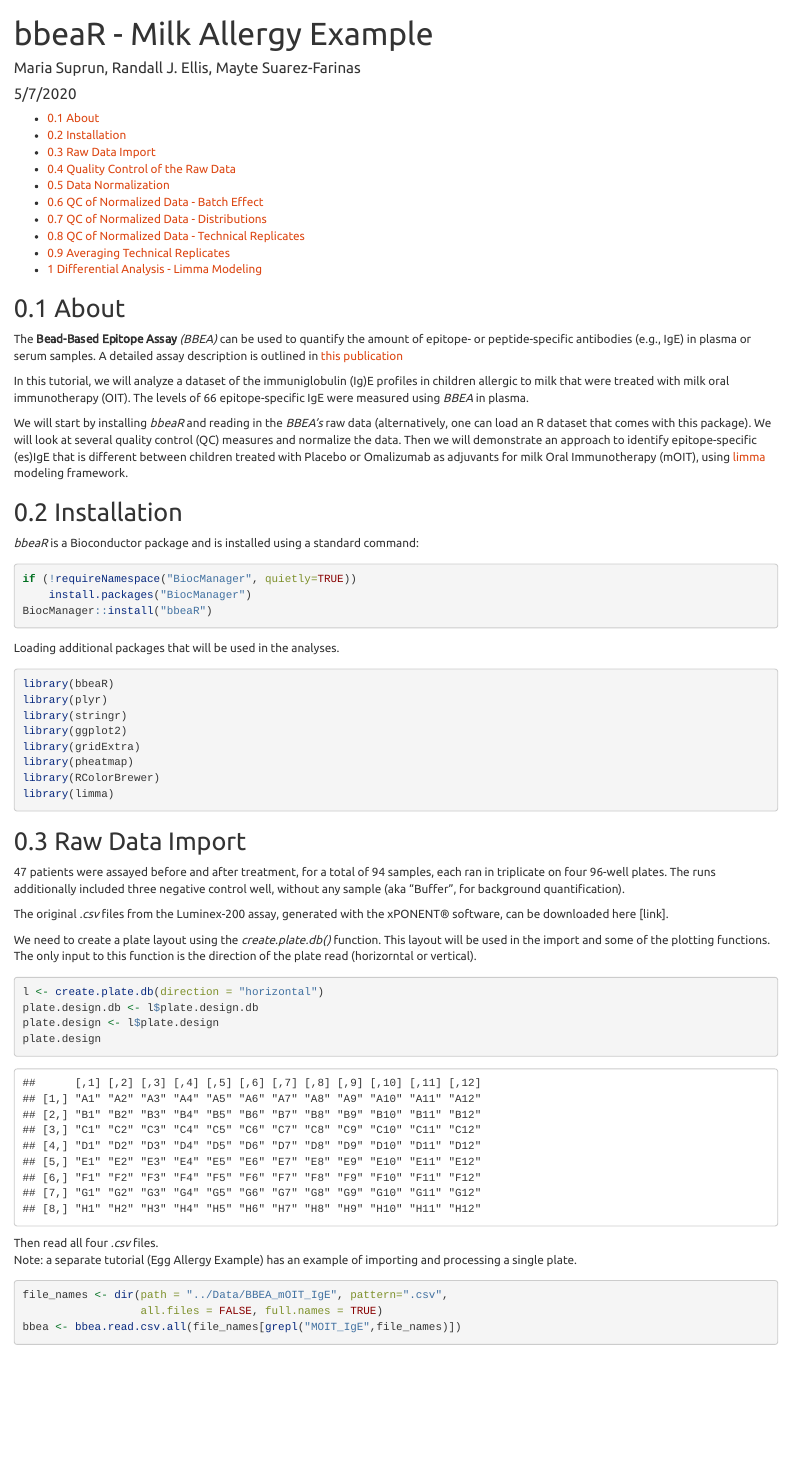
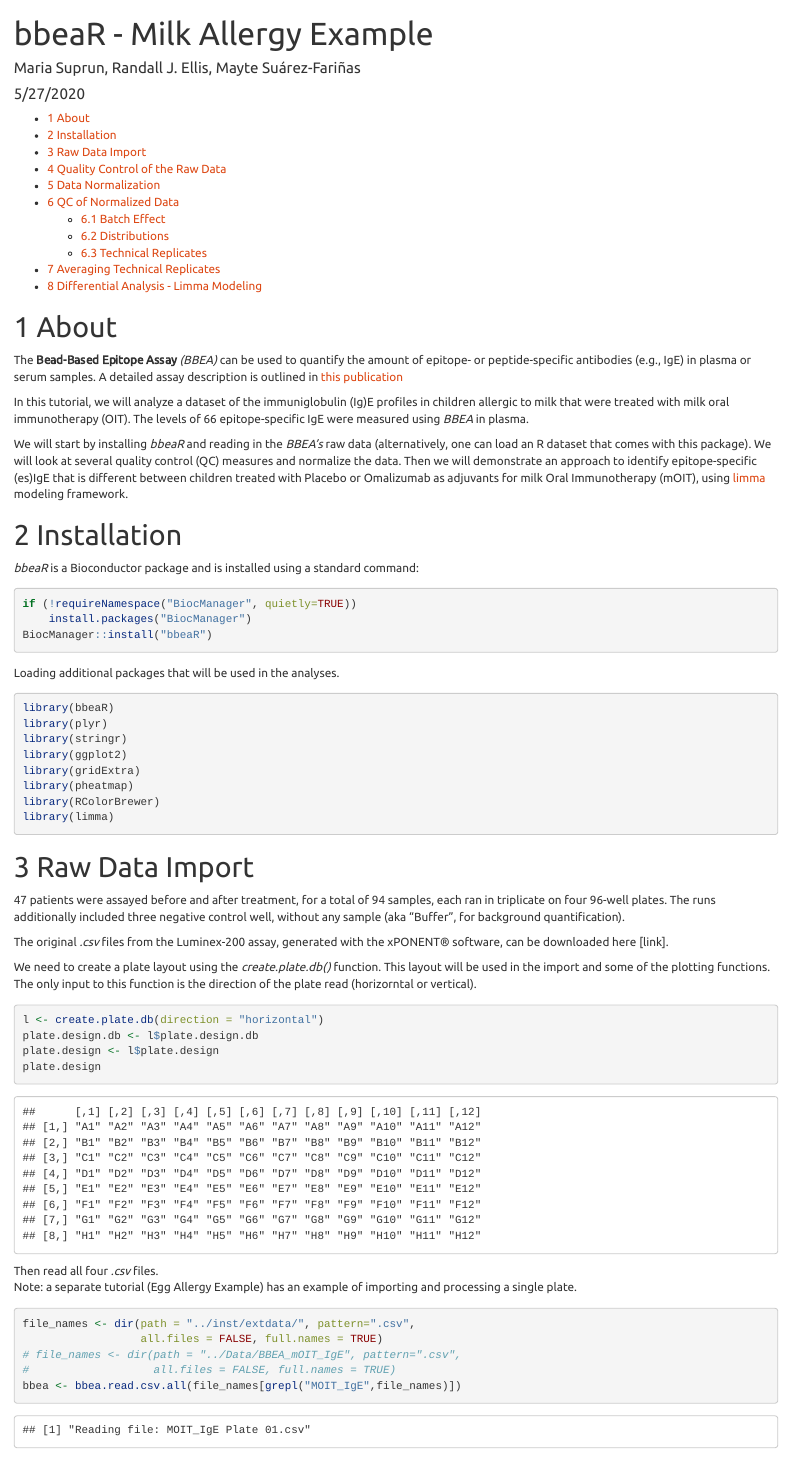
Before and after one commit to msuprun/bbeaR, an R Markdown document (vignettes/bbeaR_MilkExample.Rmd): the page in a window 1100 px wide, from its top. Rendered offline with R 4.5, knitr and Pandoc, with nearby package versions; some code elsewhere in the file could not run offline; long lines of code are wrapped; common packages that the code uses without loading them are loaded.

Commit message:
milk vignette

````diff
--- a/vignettes/bbeaR_MilkExample.Rmd
+++ b/vignettes/bbeaR_MilkExample.Rmd
@@ -1,17 +1,17 @@
 ---
 title: "bbeaR - Milk Allergy Example"
-author: "Maria Suprun, Randall J. Ellis, Mayte Suarez-Farinas"
-date: "5/7/2020"
+author: "Maria Suprun, Randall J. Ellis, Mayte Suárez-Fariñas"
+date: "5/27/2020"
 output:
   html_document:
     highlight: pygments
     number_sections: yes
     theme: united
     toc: yes
+  word_document:
+    toc: no
   pdf_document:
     toc: yes
-editor_options:
-  chunk_output_type: console
 ---
 
 <!--
@@ -23,7 +23,7 @@ editor_options:
 knitr::opts_chunk$set(echo = TRUE, message = FALSE)
 ```
 
-## About
+# About
 
 The **Bead-Based Epitope Assay** *(BBEA)* can be used to quantify the amount of epitope- or peptide-specific antibodies (e.g., IgE) in plasma or serum samples. A detailed assay description is outlined in
 <a href="https://www.nature.com/articles/s41598-019-54868-7" target="_blank">this publication</a>
@@ -32,7 +32,7 @@ In this tutorial, we will analyze a dataset of the immuniglobulin (Ig)E profiles
 
 We will start by installing *bbeaR* and reading in the *BBEA's* raw data (alternatively, one can load an R dataset that comes with this package). We will look at several quality control (QC) measures and normalize the data. Then we will demonstrate an approach to identify epitope-specific (es)IgE that is different between children treated with Placebo or Omalizumab as adjuvants for milk Oral Immunotherapy (mOIT), using <a href="https://bioconductor.org/packages/release/bioc/html/limma.html" target="_blank">limma</a> modeling framework.
 
-## Installation
+# Installation
 
 *bbeaR* is a Bioconductor package and is installed using a standard command:
 
@@ -55,7 +55,7 @@ library(RColorBrewer)
 library(limma)
 ```
 
-## Raw Data Import
+# Raw Data Import
  47 patients were assayed before and after treatment, for a total of 94 samples, each ran in triplicate on four 96-well plates. The runs additionally included three negative control well, without any sample (aka “Buffer”, for background quantification).
 
 The original *.csv* files from the Luminex-200 assay, generated with the xPONENT® software, can be downloaded here [link].
@@ -73,8 +73,10 @@ Then read all four *.csv* files.
 Note: a separate tutorial (Egg Allergy Example) has an example of importing and processing a single plate.
 
 ```{r Raw files}
-file_names <- dir(path = "../Data/BBEA_mOIT_IgE", pattern=".csv",
+file_names <- dir(path = "../inst/extdata/", pattern=".csv",
                   all.files = FALSE, full.names = TRUE)
+# file_names <- dir(path = "../Data/BBEA_mOIT_IgE", pattern=".csv",
+#                   all.files = FALSE, full.names = TRUE)
 bbea <- bbea.read.csv.all(file_names[grepl("MOIT_IgE",file_names)])
 ```
 
````
Also changed, not shown: bbeaR_MilkExample.html (added), bbeaR_MilkExample.pdf (added), vignettes/bbeaR_MilkExample.Rmd (18 more changed lines).
